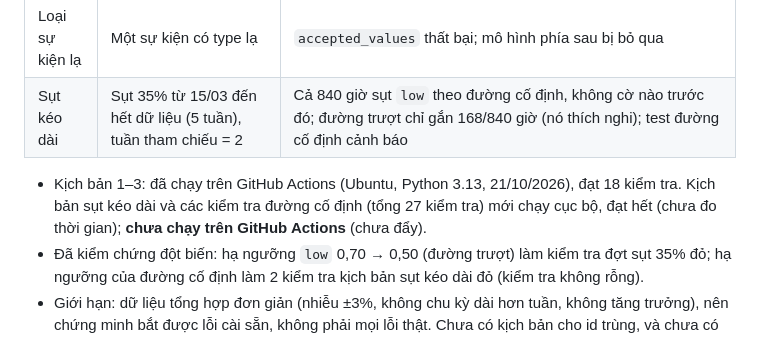
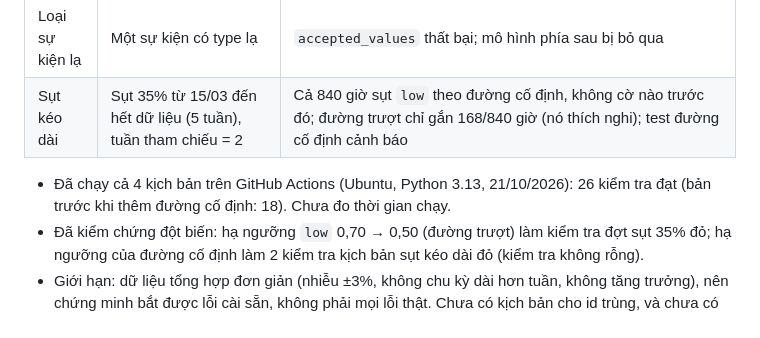
Before and after one commit to dtkhang05/gh-ai-radar, a Markdown page: PLAN.md, the part around the change. Rendered like a GitHub page.

Commit message:
PLAN: ghi kết quả CI cho kịch bản đường cơ sở cố định (26 kiểm tra)
Co-Authored-By: Claude Sonnet 5.5 <noreply@anthropic.com>
Claude-Session: https://claude.ai/code/session_01KqgVCBhLpgZbrNtkUqtBCf

```diff
--- a/PLAN.md
+++ b/PLAN.md
@@ -109,7 +109,7 @@ Khớp từ khóa nguyên từ trong tên repo (`llm`, `gpt`, `agent`, `mcp`, ..
 | Loại sự kiện lạ | Một sự kiện có type lạ | `accepted_values` thất bại; mô hình phía sau bị bỏ qua |
 | Sụt kéo dài | Sụt 35% từ 15/03 đến hết dữ liệu (5 tuần), tuần tham chiếu = 2 | Cả 840 giờ sụt `low` theo đường cố định, không cờ nào trước đó; đường trượt chỉ gắn 168/840 giờ (nó thích nghi); test đường cố định cảnh báo |
 
-- Kịch bản 1–3: đã chạy trên GitHub Actions (Ubuntu, Python 3.13, 21/10/2026), đạt 18 kiểm tra. Kịch bản sụt kéo dài và các kiểm tra đường cố định (tổng 27 kiểm tra) mới chạy cục bộ, đạt hết (chưa đo thời gian); **chưa chạy trên GitHub Actions** (chưa đẩy).
+- Đã chạy cả 4 kịch bản trên GitHub Actions (Ubuntu, Python 3.13, 21/10/2026): 26 kiểm tra đạt (bản trước khi thêm đường cố định: 18). Chưa đo thời gian chạy.
 - Đã kiểm chứng đột biến: hạ ngưỡng `low` 0,70 → 0,50 (đường trượt) làm kiểm tra đợt sụt 35% đỏ; hạ ngưỡng của đường cố định làm 2 kiểm tra kịch bản sụt kéo dài đỏ (kiểm tra không rỗng).
 - Giới hạn: dữ liệu tổng hợp đơn giản (nhiễu ±3%, không chu kỳ dài hơn tuần, không tăng trưởng), nên chứng minh bắt được lỗi cài sẵn, không phải mọi lỗi thật. Chưa có kịch bản cho id trùng, và chưa có kịch bản cho thay đổi mức dài hạn thật (nơi đường cố định sẽ báo nhầm).
 
```
